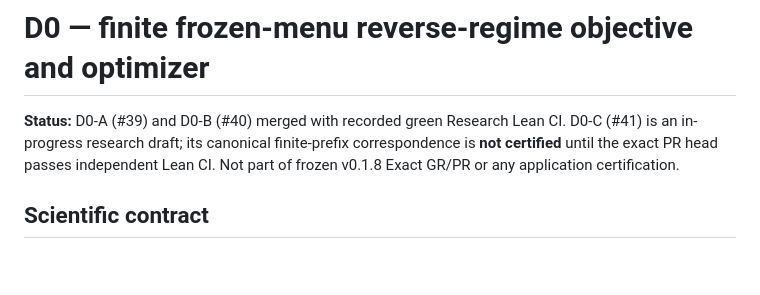
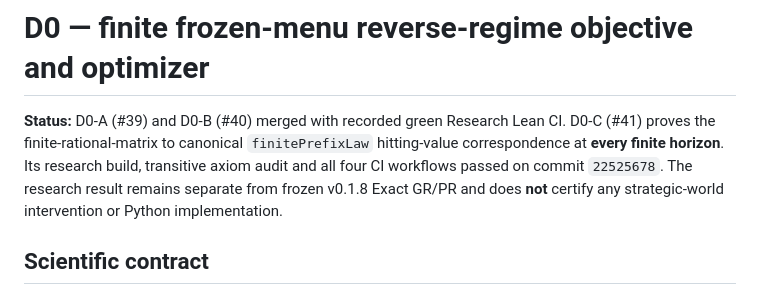
Before and after one commit to HMarcusWH/PermanssonLean, a Markdown page: docs/D0_FROZEN_MENU.md, the part around one of its changes. GitHub-like rendering; blank space fills up the shorter version.

```diff
--- a/docs/D0_FROZEN_MENU.md
+++ b/docs/D0_FROZEN_MENU.md
@@ -1,9 +1,11 @@
 # D0 — finite frozen-menu reverse-regime objective and optimizer
 
 **Status:** D0-A (#39) and D0-B (#40) merged with recorded green Research Lean CI.
-D0-C (#41) is an in-progress research draft; its canonical finite-prefix
-correspondence is **not certified** until the exact PR head passes independent Lean CI.
-Not part of frozen v0.1.8 Exact GR/PR or any application certification.
+D0-C (#41) proves the finite-rational-matrix to canonical `finitePrefixLaw`
+hitting-value correspondence at **every finite horizon**. Its research build,
+transitive axiom audit and all four CI workflows passed on commit `22525678`.
+The research result remains separate from frozen v0.1.8 Exact GR/PR and
+does **not** certify any strategic-world intervention or Python implementation.
 
 ## Scientific contract
 
```
Also changed, not shown: other parts of docs/D0_FROZEN_MENU.md (+50 -19 lines).
